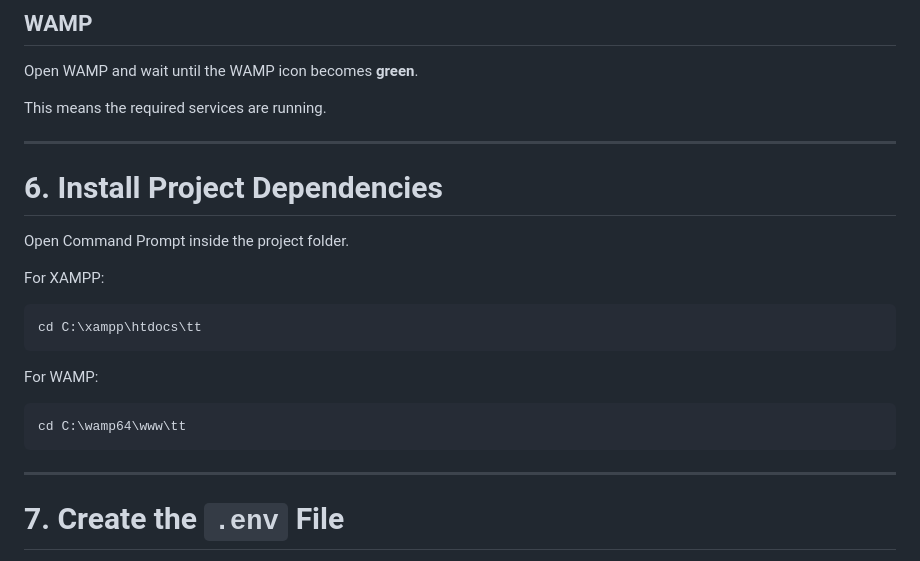
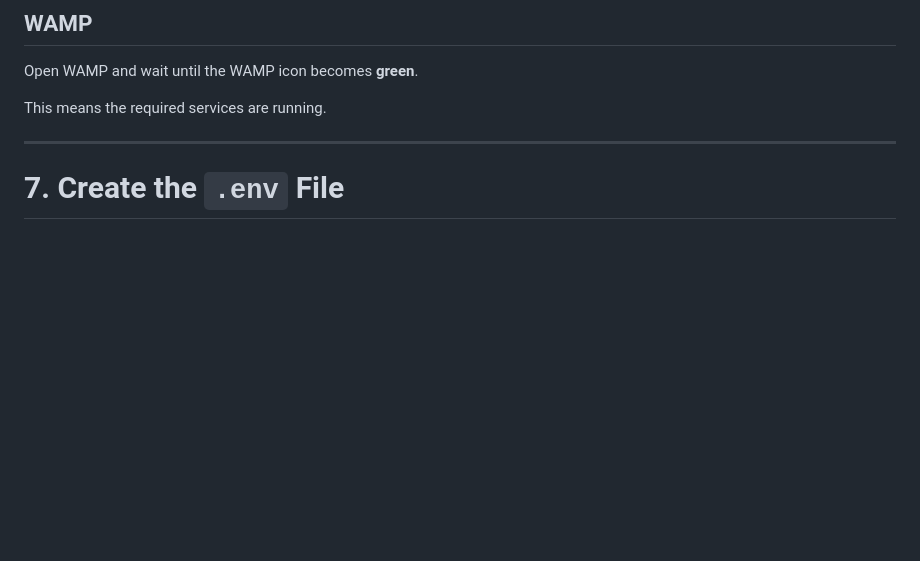
Before and after one commit to janagan2k04/together-thrives, a Markdown page: README.md, the part around the change. Drawn GitHub-style; blank space fills up the shorter version.

````diff
--- a/README.md
+++ b/README.md
@@ -121,23 +121,6 @@ This means the required services are running.
 
 ---
 
-# 6. Install Project Dependencies
-
-Open Command Prompt inside the project folder.
-
-For XAMPP:
-
-```bash
-cd C:\xampp\htdocs\tt
-```
-
-For WAMP:
-
-```bash
-cd C:\wamp64\www\tt
-```
-
----
 
 # 7. Create the `.env` File
 
````
